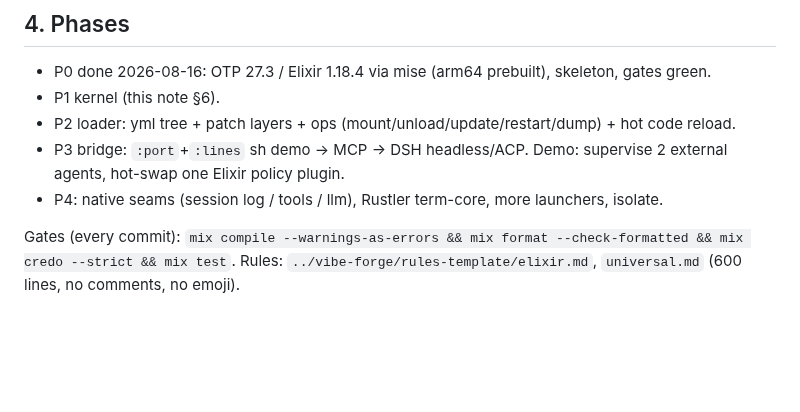
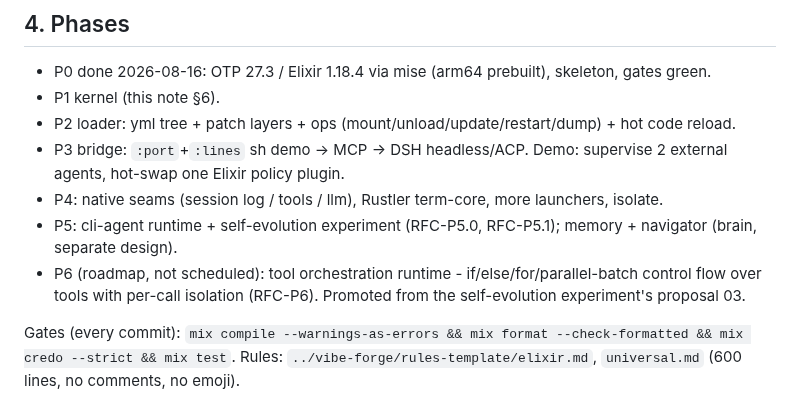
Before and after one commit to harry-ma-qiang/tenon, a Markdown page: NOTES.md, the part around the change. Drawn GitHub-style; blank space fills up the shorter version.

```diff
--- a/NOTES.md
+++ b/NOTES.md
@@ -50,6 +50,8 @@ Order: sh script echo demo -> DSH headless via the same lines protocol -> then c
 - P2 loader: yml tree + patch layers + ops (mount/unload/update/restart/dump) + hot code reload.
 - P3 bridge: `:port`+`:lines` sh demo -> MCP -> DSH headless/ACP. Demo: supervise 2 external agents, hot-swap one Elixir policy plugin.
 - P4: native seams (session log / tools / llm), Rustler term-core, more launchers, isolate.
+- P5: cli-agent runtime + self-evolution experiment (RFC-P5.0, RFC-P5.1); memory + navigator (brain, separate design).
+- P6 (roadmap, not scheduled): tool orchestration runtime - if/else/for/parallel-batch control flow over tools with per-call isolation (RFC-P6). Promoted from the self-evolution experiment's proposal 03.
 
 Gates (every commit): `mix compile --warnings-as-errors && mix format --check-formatted && mix credo --strict && mix test`.
 Rules: `../vibe-forge/rules-template/elixir.md`, `universal.md` (600 lines, no comments, no emoji).
```
Also changed, not shown: RFC-P6-tool-orchestration-runtime.md (added, +103 -0 lines).
